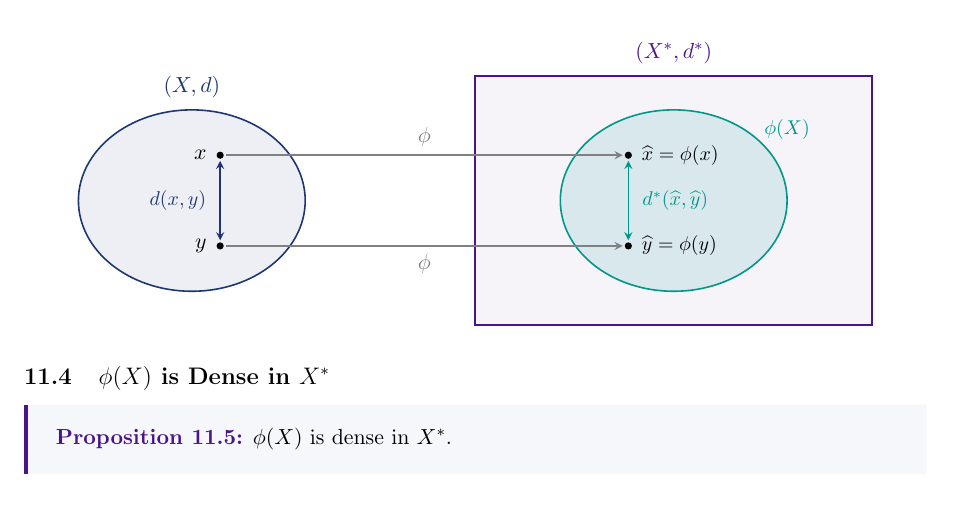
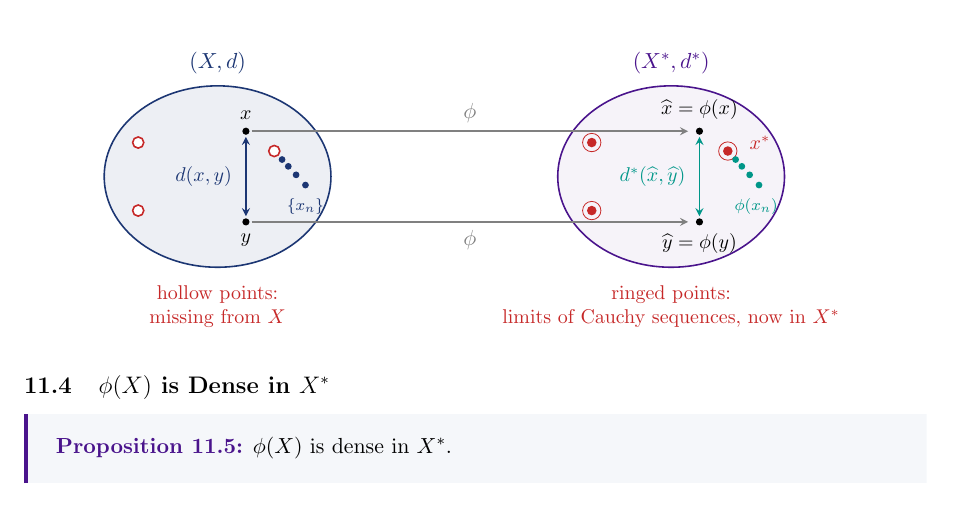
Before and after one commit to hnmohamed1/LectureNotes, a LaTeX document (M331_Real_Analysis.tex): part of page 40 of 49, cut so that both start at the same text. Compiled offline with pdfLaTeX.

Commit message:
Update .gitignore and Fixing M331_Real_Analysis.tex with math inaccuracies of a diagram in Lec 11

```diff
--- a/M331_Real_Analysis.tex
+++ b/M331_Real_Analysis.tex
@@ -1995,31 +1995,53 @@ the class of the constant sequence $x,x,x,\dots$ (a constant sequence is clearly
 
 \begin{center}
 	\begin{tikzpicture}[scale=1.0, font=\sffamily]
-		% ---------- Space (X,d) ----------
+		% ---------- Space (X,d): with holes ----------
 		\draw[thick, primaryColor, fill=primaryColor, fill opacity=0.08] (-3.5,0) ellipse (2 and 1.6);
 		\node[primaryColor, font=\bfseries] at (-3.5,2.0) {$(X,d)$};
 
-		\fill (-3.0,0.8)  circle (1.8pt) node[left=3pt] {$x$};
-		\fill (-3.0,-0.8) circle (1.8pt) node[left=3pt] {$y$};
+		\fill (-3.0,0.8)  circle (1.8pt) node[above=2pt, font=\small] {$x$};
+		\fill (-3.0,-0.8) circle (1.8pt) node[below=2pt, font=\small] {$y$};
 		\draw[<->, >=stealth, thick, primaryColor] (-3.0,0.7) -- (-3.0,-0.7)
 		node[midway, left=3pt, font=\small] {$d(x,y)$};
 
-		% ---------- Space (X*,d*) ----------
-		\draw[thick, theoremColor, fill=theoremColor, fill opacity=0.05] (1.5,-2.2) rectangle (8.5,2.2);
-		\node[theoremColor, font=\bfseries] at (5.0,2.6) {$(X^{*},d^{*})$};
-
-		\draw[thick, accentColor, fill=accentColor, fill opacity=0.12] (5.0,0) ellipse (2 and 1.6);
-		\node[accentColor, font=\small\bfseries] at (7,1.25) {$\phi(X)$};
-
-		\fill (4.2,0.8)  circle (1.8pt) node[right=3pt, font=\small] {$\widehat{x}=\phi(x)$};
-		\fill (4.2,-0.8) circle (1.8pt) node[right=3pt, font=\small] {$\widehat{y}=\phi(y)$};
-		\draw[<->, >=stealth, thick, accentColor] (4.2,0.7) -- (4.2,-0.7)
-		node[midway , right=3pt, font=\small] {$d^{*}(\widehat{x},\widehat{y})$};
+		% holes: points missing from X
+		\foreach \p in {(-4.9,0.6),(-4.9,-0.6),(-2.5,0.45)} {
+			\draw[thick, cautionColor, fill=white] \p circle (2.8pt);
+		}
+		% a Cauchy sequence in X heading toward a hole
+		\foreach \p in {(-1.95,-0.15),(-2.115,0.03),(-2.2525,0.18),(-2.3625,0.3)} {
+			\fill[primaryColor] \p circle (1.7pt);
+		}
+		\node[primaryColor, font=\scriptsize, anchor=north] at (-1.95,-0.25) {$\{x_n\}$};
+
+		% ---------- Space (X*,d*): same shape, holes filled ----------
+		\draw[thick, theoremColor, fill=theoremColor, fill opacity=0.05] (4.5,0) ellipse (2 and 1.6);
+		\node[theoremColor, font=\bfseries] at (4.5,2.0) {$(X^{*},d^{*})$};
+
+		\fill (5.0,0.8)  circle (1.8pt) node[above=2pt, font=\small] {$\widehat{x}=\phi(x)$};
+		\fill (5.0,-0.8) circle (1.8pt) node[below=2pt, font=\small] {$\widehat{y}=\phi(y)$};
+		\draw[<->, >=stealth, thick, accentColor] (5.0,0.7) -- (5.0,-0.7)
+		node[midway, left=3pt, font=\small] {$d^{*}(\widehat{x},\widehat{y})$};
+
+		% holes filled by special points (ringed, filled)
+		\foreach \p in {(3.1,0.6),(3.1,-0.6),(5.5,0.45)} {
+			\fill[cautionColor] \p circle (2.4pt);
+			\draw[thin, cautionColor] \p circle (4.6pt);
+		}
+		% images of the Cauchy sequence converge to the filled point
+		\foreach \p in {(6.05,-0.15),(5.885,0.03),(5.7475,0.18),(5.6375,0.3)} {
+			\fill[accentColor] \p circle (1.7pt);
+		}
+		\node[accentColor, font=\scriptsize, anchor=north] at (6.0,-0.25) {$\phi(x_n)$};
+		\node[cautionColor, font=\small, anchor=west] at (5.75,0.6) {$x^{*}$};
 
 		% ---------- The map phi ----------
-		\draw[->, >=stealth, thick, gray] (-2.9,0.8)  -- (4.1,0.8)  node[midway, above] {$\phi$};
-		\draw[->, >=stealth, thick, gray] (-2.9,-0.8) -- (4.1,-0.8) node[midway, below] {$\phi$};
-
+		\draw[->, >=stealth, thick, gray] (-2.9,0.8)  -- (4.8,0.8)  node[midway, above] {$\phi$};
+		\draw[->, >=stealth, thick, gray] (-2.9,-0.8) -- (4.8,-0.8) node[midway, below] {$\phi$};
+
+		% legends
+		\node[cautionColor, font=\small, align=center] at (-3.5,-2.3) {hollow points:\\missing from $X$};
+		\node[cautionColor, font=\small, align=center] at (4.5,-2.3) {ringed points:\\limits of Cauchy sequences, now in $X^{*}$};
 	\end{tikzpicture}
 \end{center}
 
```
Also changed, not shown: 1 other file.
